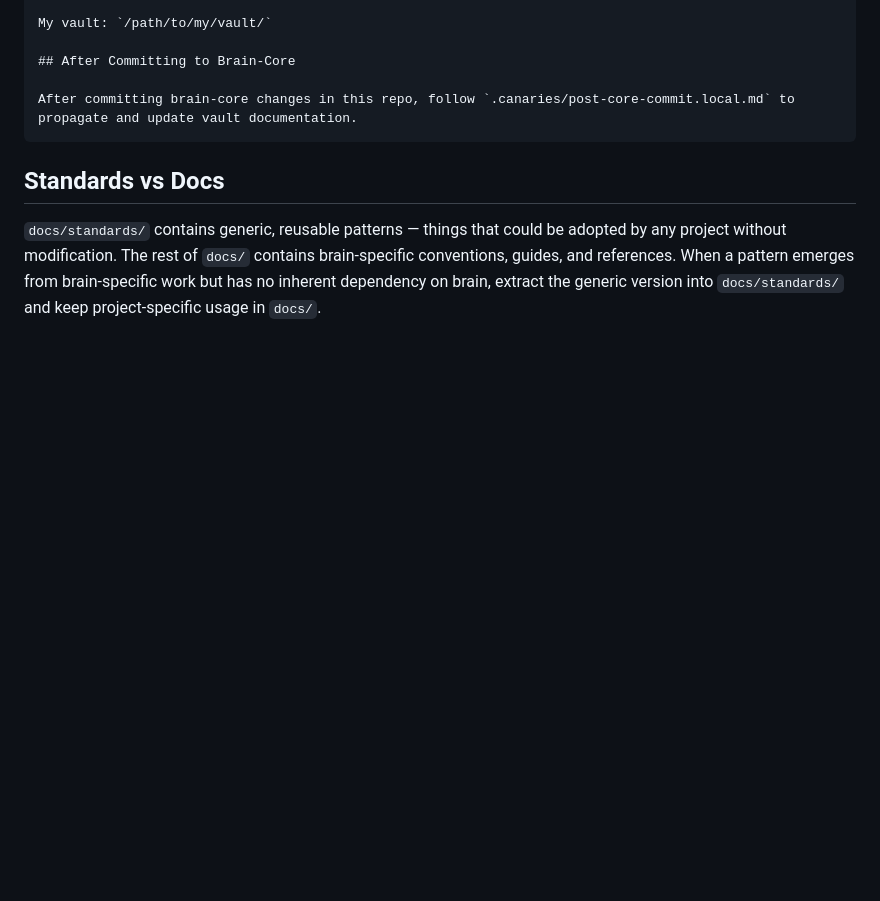
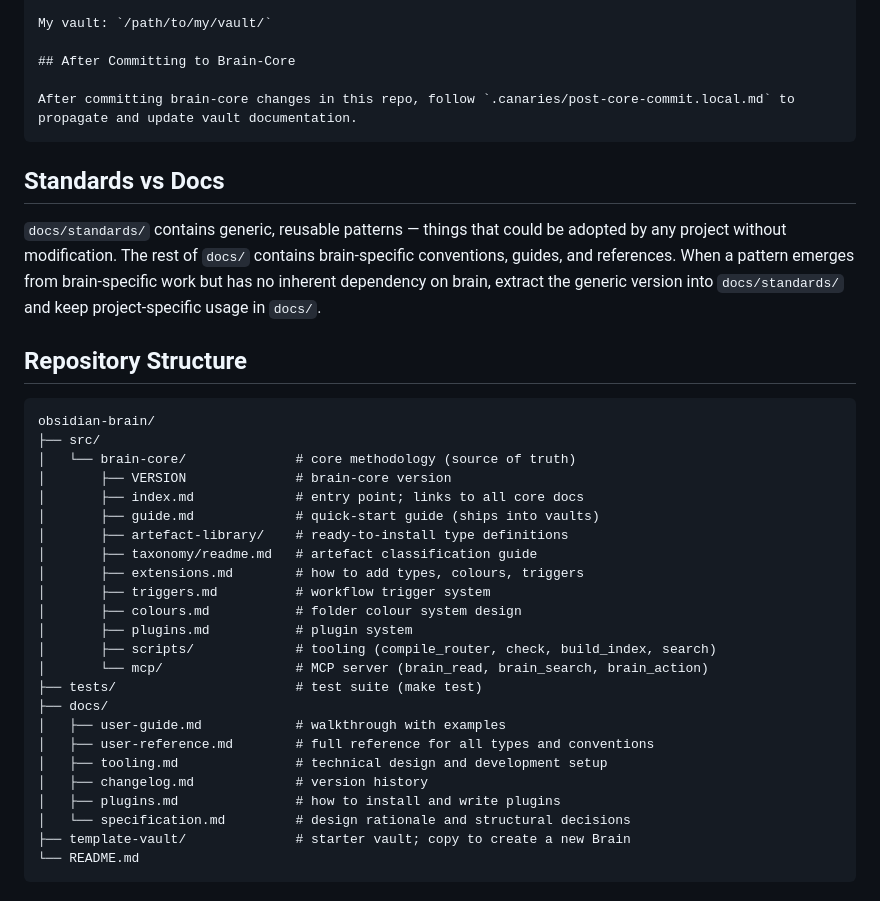
Before and after one commit to Rob-Morris/obsidian-brain, a Markdown page: docs/contributing.md, the part around the change. Rendered like a GitHub page; blank space fills up the shorter version.

````diff
--- a/docs/contributing.md
+++ b/docs/contributing.md
@@ -108,3 +108,32 @@ After committing brain-core changes in this repo, follow `.canaries/post-core-co
 ## Standards vs Docs
 
 `docs/standards/` contains generic, reusable patterns — things that could be adopted by any project without modification. The rest of `docs/` contains brain-specific conventions, guides, and references. When a pattern emerges from brain-specific work but has no inherent dependency on brain, extract the generic version into `docs/standards/` and keep project-specific usage in `docs/`.
+
+## Repository Structure
+
+```
+obsidian-brain/
+├── src/
+│   └── brain-core/              # core methodology (source of truth)
+│       ├── VERSION              # brain-core version
+│       ├── index.md             # entry point; links to all core docs
+│       ├── guide.md             # quick-start guide (ships into vaults)
+│       ├── artefact-library/    # ready-to-install type definitions
+│       ├── taxonomy/readme.md   # artefact classification guide
+│       ├── extensions.md        # how to add types, colours, triggers
+│       ├── triggers.md          # workflow trigger system
+│       ├── colours.md           # folder colour system design
+│       ├── plugins.md           # plugin system
+│       ├── scripts/             # tooling (compile_router, check, build_index, search)
+│       └── mcp/                 # MCP server (brain_read, brain_search, brain_action)
+├── tests/                       # test suite (make test)
+├── docs/
+│   ├── user-guide.md            # walkthrough with examples
+│   ├── user-reference.md        # full reference for all types and conventions
+│   ├── tooling.md               # technical design and development setup
+│   ├── changelog.md             # version history
+│   ├── plugins.md               # how to install and write plugins
+│   └── specification.md         # design rationale and structural decisions
+├── template-vault/              # starter vault; copy to create a new Brain
+└── README.md
+```
````
Also changed, not shown: README.md (+35 -82 lines), docs/user-guide.md (+8 -0 lines).
